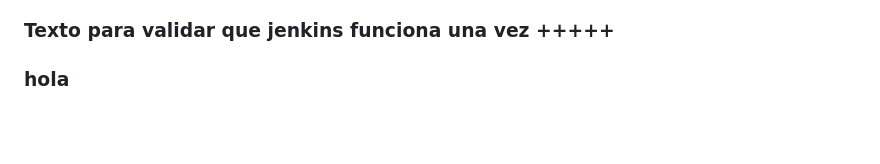
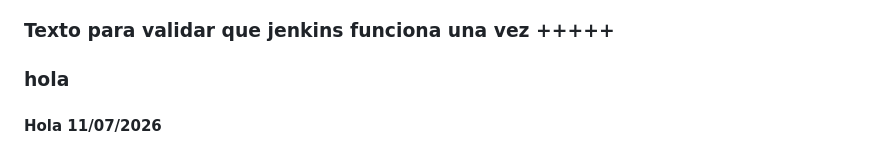
Before and after one commit to Leonardo-byte/Unilab-SW, a Markdown page: README.md, the part around the change. Rendered like a GitHub page; blank space fills up the shorter version.

Commit message:
cambios en readme.md

```diff
--- a/README.md
+++ b/README.md
@@ -451,3 +451,5 @@ __pycache__/
 ### Texto para validar que jenkins funciona una vez +++++
 
 ### hola
+
+#### Hola 11/07/2026
```
